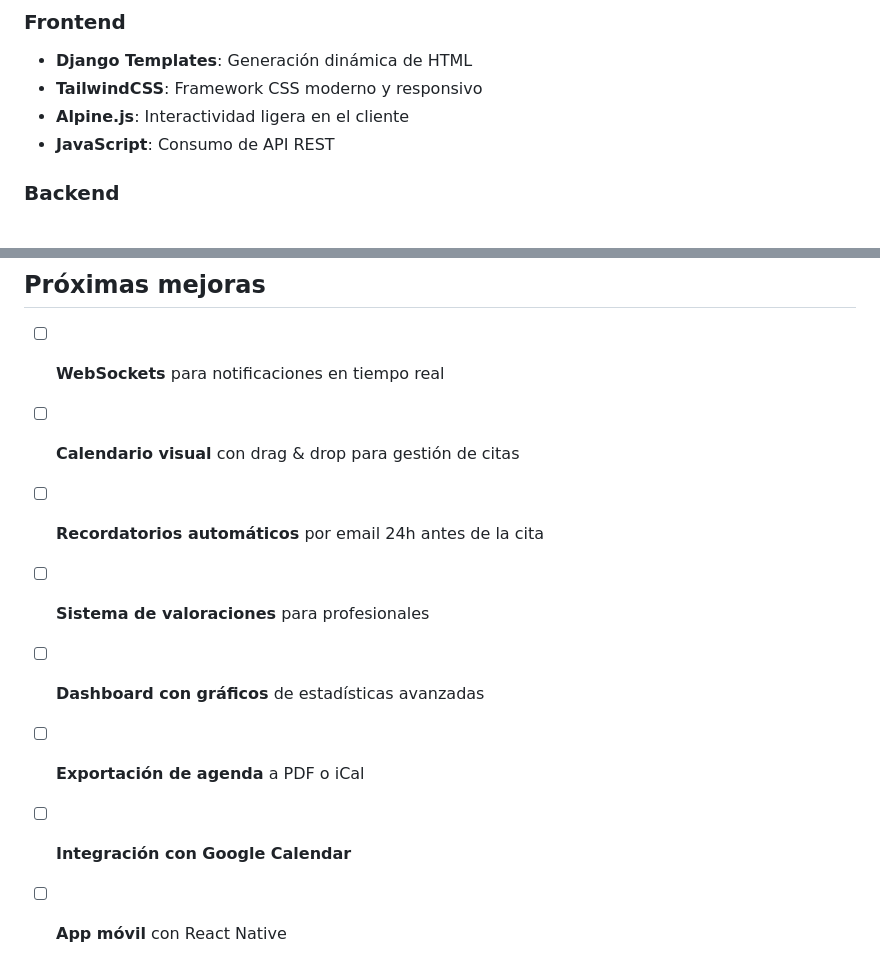
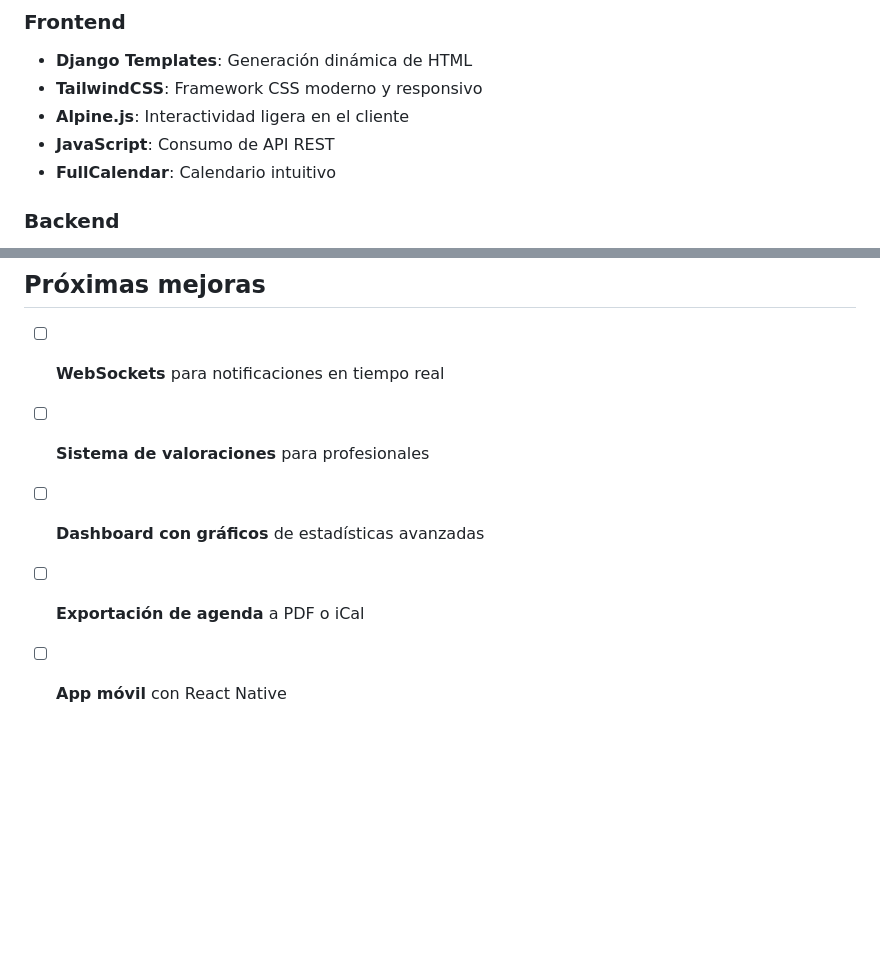
Before and after one commit to jnarjim/Proyecto-Gestor-de-citas-profesionales, a Markdown page: README.md, 2 parts joined by grey strips. Rendered like a GitHub page; blank space fills up the shorter version.

Commit message:
Ajuste documentación README.md

```diff
--- a/README.md
+++ b/README.md
@@ -46,6 +46,7 @@
 - **TailwindCSS**: Framework CSS moderno y responsivo
 - **Alpine.js**: Interactividad ligera en el cliente
 - **JavaScript**: Consumo de API REST
+- **FullCalendar**: Calendario intuitivo
 
 ### Backend
 - **Django 5.2**: Framework web principal
@@ -395,10 +396,7 @@ Estado: Pendiente (disponible)
 ## Próximas mejoras
 
 - [ ] **WebSockets** para notificaciones en tiempo real
-- [ ] **Calendario visual** con drag & drop para gestión de citas
-- [ ] **Recordatorios automáticos** por email 24h antes de la cita
 - [ ] **Sistema de valoraciones** para profesionales
 - [ ] **Dashboard con gráficos** de estadísticas avanzadas
 - [ ] **Exportación de agenda** a PDF o iCal
-- [ ] **Integración con Google Calendar**
 - [ ] **App móvil** con React Native
```
